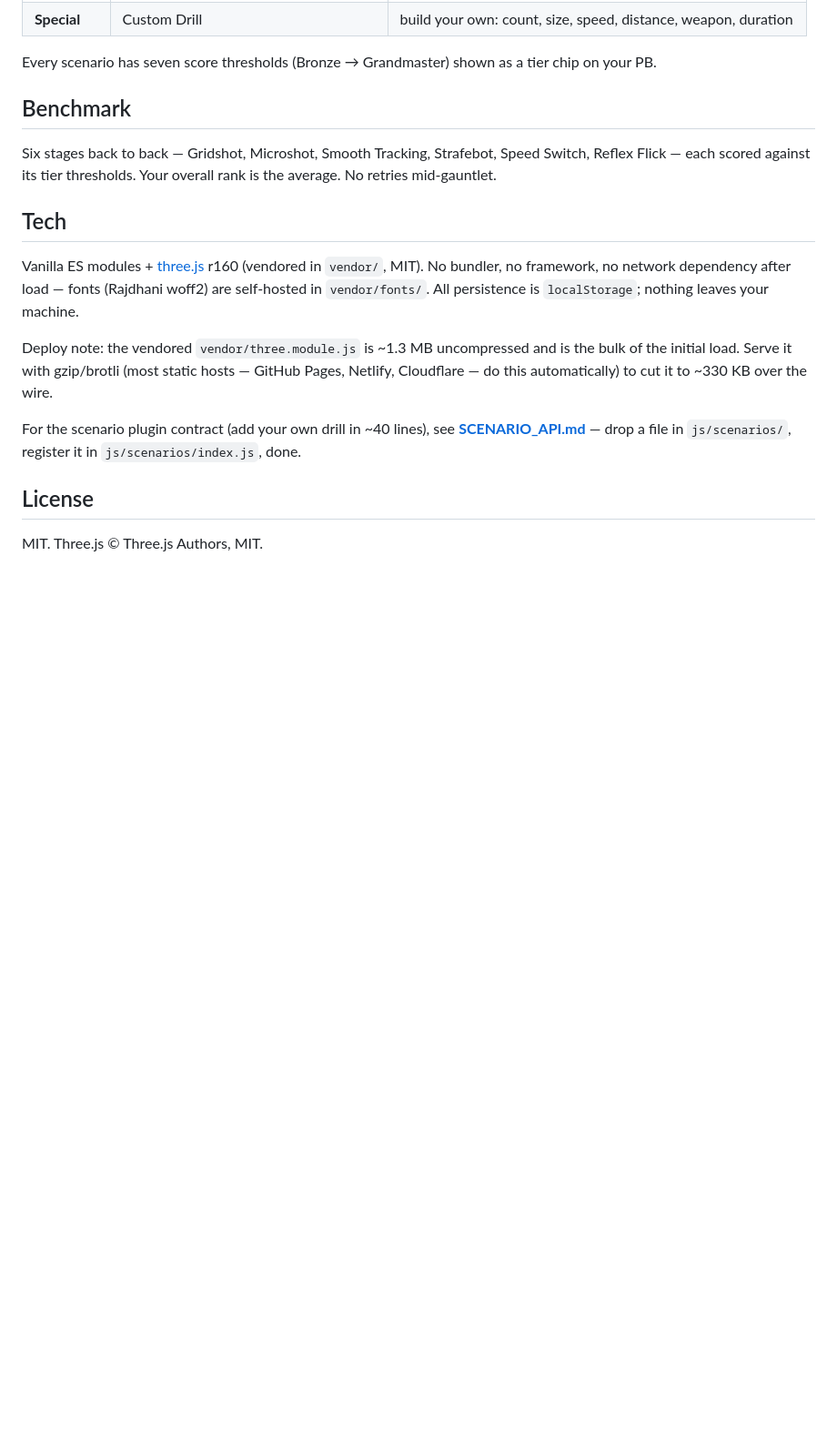
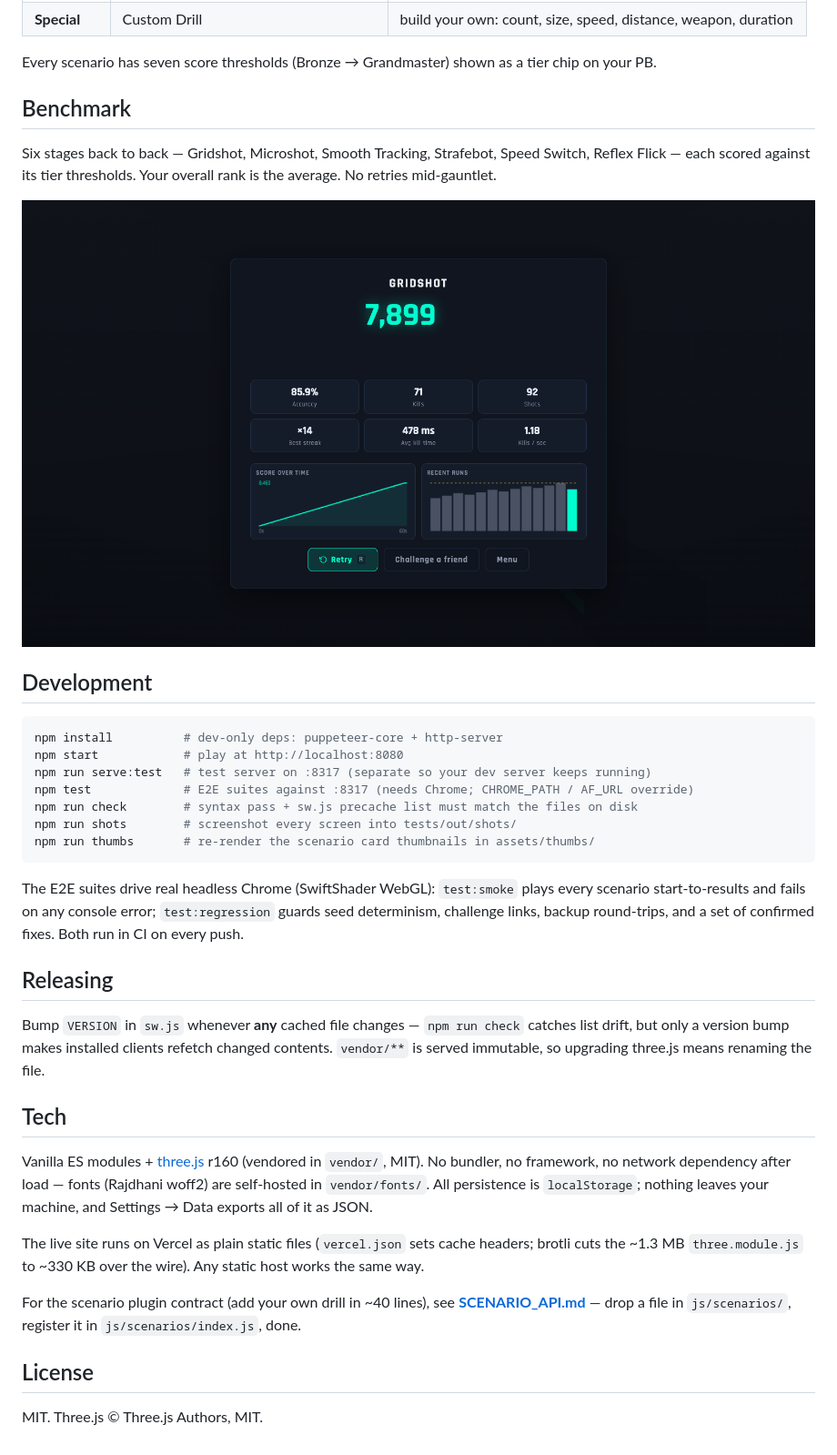
Before and after one commit to hollywood-an/aimforge, a Markdown page: README.md, the part around one of its changes. Shown at 91% size. Rendered like a GitHub page; pictures changed too: docs/results.png (added); blank space fills up the shorter version.

Commit message:
README: live URL, CI badge, screenshots, dev/test/releasing docs
Claude-Session: https://claude.ai/code/session_01TV37DTkJbpuZfxKKcx3Zr6

````diff
--- a/README.md
+++ b/README.md
@@ -45,11 +51,31 @@ Every scenario has seven score thresholds (Bronze → Grandmaster) shown as a ti
 
 Six stages back to back — Gridshot, Microshot, Smooth Tracking, Strafebot, Speed Switch, Reflex Flick — each scored against its tier thresholds. Your overall rank is the average. No retries mid-gauntlet.
 
+![Results screen](docs/results.png)
+
+## Development
+
+```bash
+npm install          # dev-only deps: puppeteer-core + http-server
+npm start            # play at http://localhost:8080
+npm run serve:test   # test server on :8317 (separate so your dev server keeps running)
+npm test             # E2E suites against :8317 (needs Chrome; CHROME_PATH / AF_URL override)
+npm run check        # syntax pass + sw.js precache list must match the files on disk
+npm run shots        # screenshot every screen into tests/out/shots/
+npm run thumbs       # re-render the scenario card thumbnails in assets/thumbs/
+```
+
+The E2E suites drive real headless Chrome (SwiftShader WebGL): `test:smoke` plays every scenario start-to-results and fails on any console error; `test:regression` guards seed determinism, challenge links, backup round-trips, and a set of confirmed fixes. Both run in CI on every push.
+
+## Releasing
+
+Bump `VERSION` in `sw.js` whenever **any** cached file changes — `npm run check` catches list drift, but only a version bump makes installed clients refetch changed contents. `vendor/**` is served immutable, so upgrading three.js means renaming the file.
+
 ## Tech
 
-Vanilla ES modules + [three.js](https://threejs.org) r160 (vendored in `vendor/`, MIT). No bundler, no framework, no network dependency after load — fonts (Rajdhani woff2) are self-hosted in `vendor/fonts/`. All persistence is `localStorage`; nothing leaves your machine.
+Vanilla ES modules + [three.js](https://threejs.org) r160 (vendored in `vendor/`, MIT). No bundler, no framework, no network dependency after load — fonts (Rajdhani woff2) are self-hosted in `vendor/fonts/`. All persistence is `localStorage`; nothing leaves your machine, and Settings → Data exports all of it as JSON.
 
-Deploy note: the vendored `vendor/three.module.js` is ~1.3 MB uncompressed and is the bulk of the initial load. Serve it with gzip/brotli (most static hosts — GitHub Pages, Netlify, Cloudflare — do this automatically) to cut it to ~330 KB over the wire.
+The live site runs on Vercel as plain static files (`vercel.json` sets cache headers; brotli cuts the ~1.3 MB `three.module.js` to ~330 KB over the wire). Any static host works the same way.
 
 For the scenario plugin contract (add your own drill in ~40 lines), see **[SCENARIO_API.md](SCENARIO_API.md)** — drop a file in `js/scenarios/`, register it in `js/scenarios/index.js`, done.
 
````
Also changed, not shown: other parts of README.md (+9 -3 lines), docs/menu.png (added).
